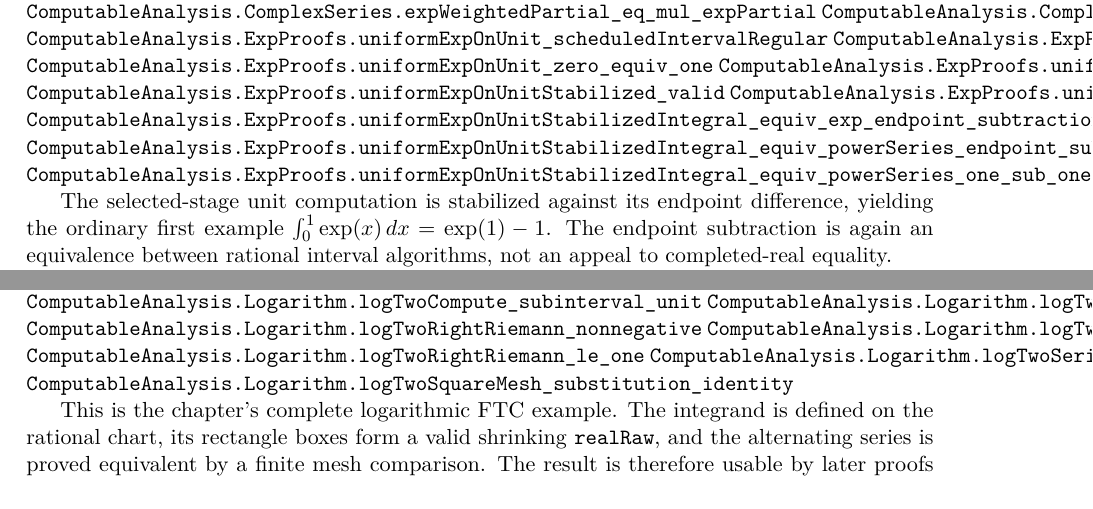
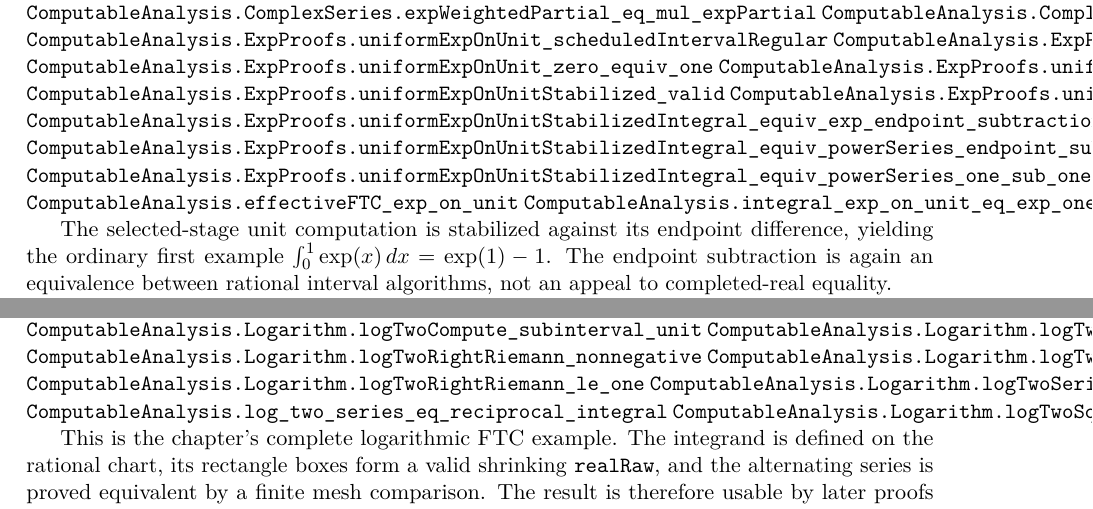
Before and after one commit to liuyao12/computable-analysis, a LaTeX thesis (blueprint/src/web.tex, which reads blueprint/src/05-exponential-logarithm.tex): two parts of pages 86 and 91 of 109, joined at a grey line, cut so that both start at the same text. Compiled offline with pdfLaTeX.

Commit message:
Expose scoped exponential logarithm calculus API

```diff
--- a/blueprint/src/05-exponential-logarithm.tex
+++ b/blueprint/src/05-exponential-logarithm.tex
@@ -119,6 +119,8 @@ The checked instance is:
 \lean{ComputableAnalysis.ExpProofs.uniformExpOnUnitStabilizedIntegral_equiv_exp_endpoint_subtraction}
 \lean{ComputableAnalysis.ExpProofs.uniformExpOnUnitStabilizedIntegral_equiv_powerSeries_endpoint_subtraction}
 \lean{ComputableAnalysis.ExpProofs.uniformExpOnUnitStabilizedIntegral_equiv_powerSeries_one_sub_one}
+\lean{ComputableAnalysis.effectiveFTC_exp_on_unit}
+\lean{ComputableAnalysis.integral_exp_on_unit_eq_exp_one_sub_one}
 \leanok
 
 The selected-stage unit computation is stabilized against its endpoint
@@ -475,6 +477,7 @@ alternating or harmonic series -> logTwoSeries
 \lean{ComputableAnalysis.Logarithm.logTwoLo_pos}
 \lean{ComputableAnalysis.Logarithm.logTwoRightRiemann_le_one}
 \lean{ComputableAnalysis.Logarithm.logTwoSeries_equiv_logTwoReciprocalIntegral}
+\lean{ComputableAnalysis.log_two_series_eq_reciprocal_integral}
 \lean{ComputableAnalysis.Logarithm.logTwoSquareMesh_substitution_identity}
 \leanok
 
```
Also changed, not shown: 1 other file.
